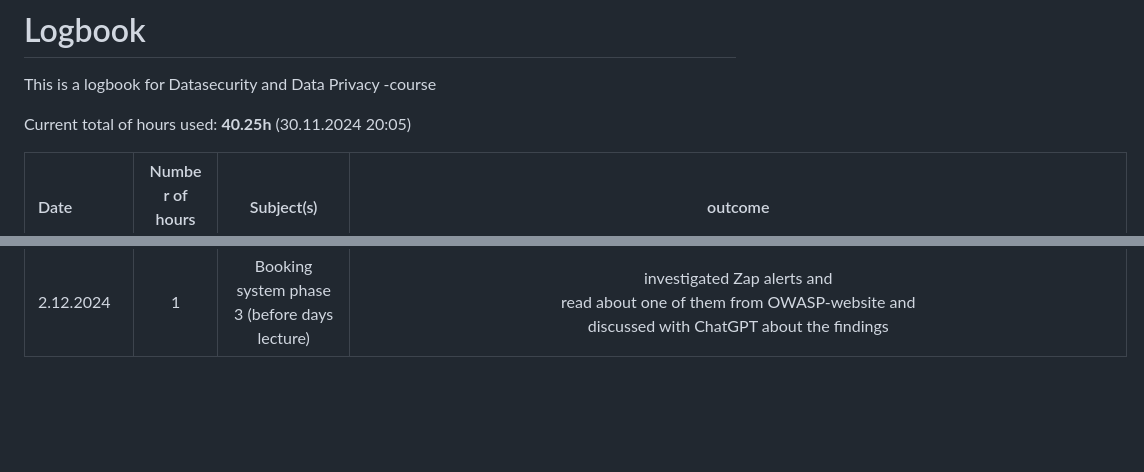
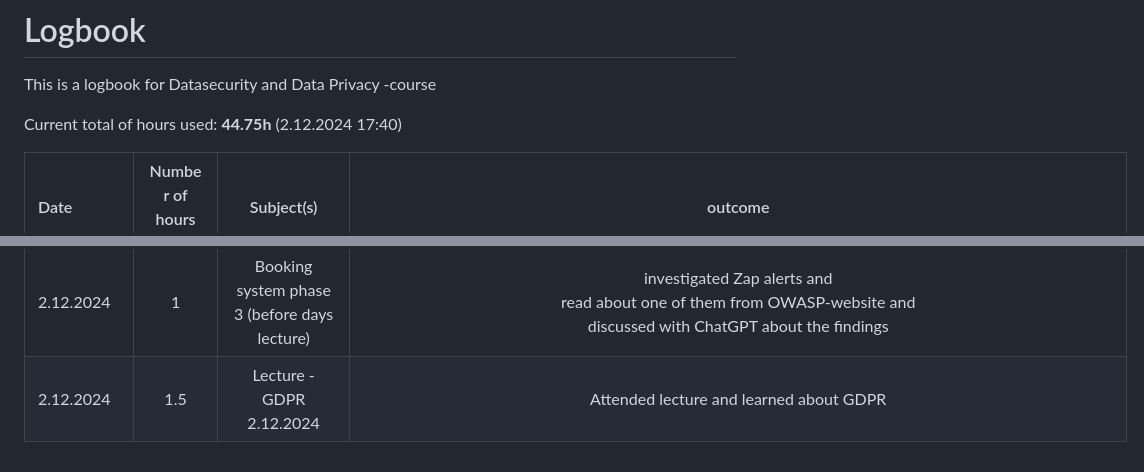
Before and after one commit to heikkiro/cyber-sad-privy, a Markdown page: README.md, 2 parts joined by grey strips. Drawn GitHub-style; blank space fills up the shorter version.

```diff
--- a/README.md
+++ b/README.md
@@ -2,7 +2,7 @@
 
 This is a logbook for Datasecurity and Data Privacy -course
 
-Current total of hours used: __40.25h__ (30.11.2024 20:05)
+Current total of hours used: __44.75h__ (2.12.2024 17:40)
 
 
 | Date         | Number of hours used | Subject(s) | outcome |
@@ -38,3 +38,4 @@ Current total of hours used: __40.25h__ (30.11.2024 20:05)
 | 30.11.2024    | 2          | Booking system phase 3                                            | replaced phase 2 codes with teacher's phase 3 codes <br> (accidentally used wrong name with a file and it took time to find out the problem), <br> started the report(phase 3) |
 | 1.12.2024    | 2          | Booking system phase 3                                            | found and wrote about couple of problems for the report (phase3), did zap-testing |
 | 2.12.2024    | 1          | Booking system phase 3 (before days lecture)                      | investigated Zap alerts and <br>read about one of them from OWASP-website and <br>discussed with ChatGPT about the findings |
+| 2.12.2024    | 1.5       | Lecture - GDPR 2.12.2024                                            | Attended lecture and learned about GDPR  |
```
